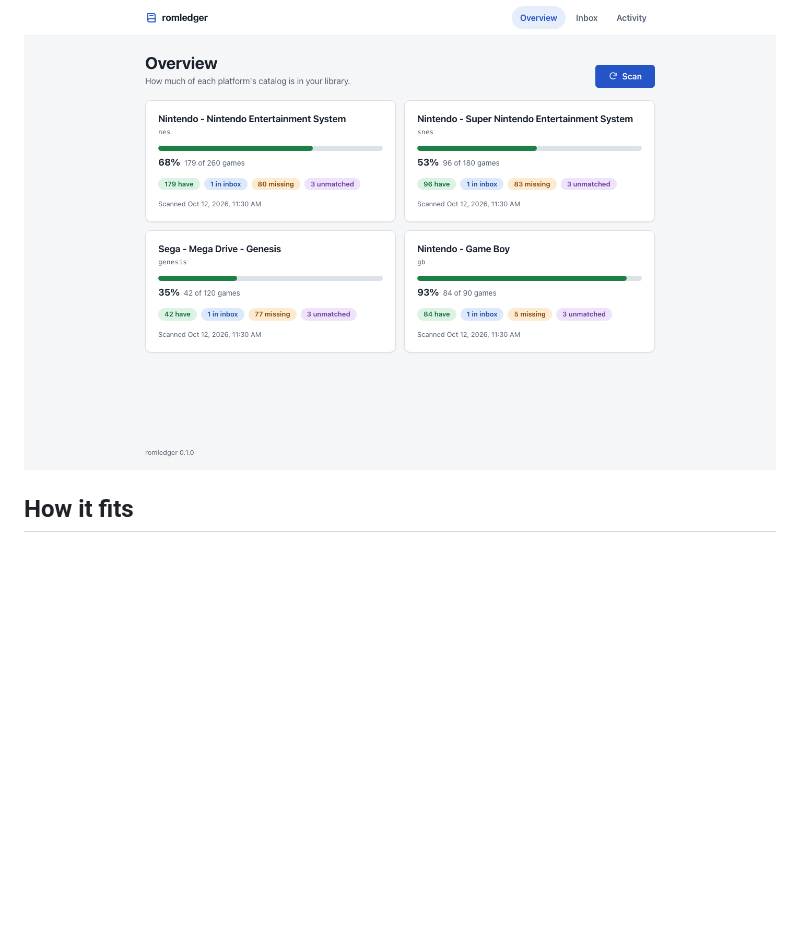
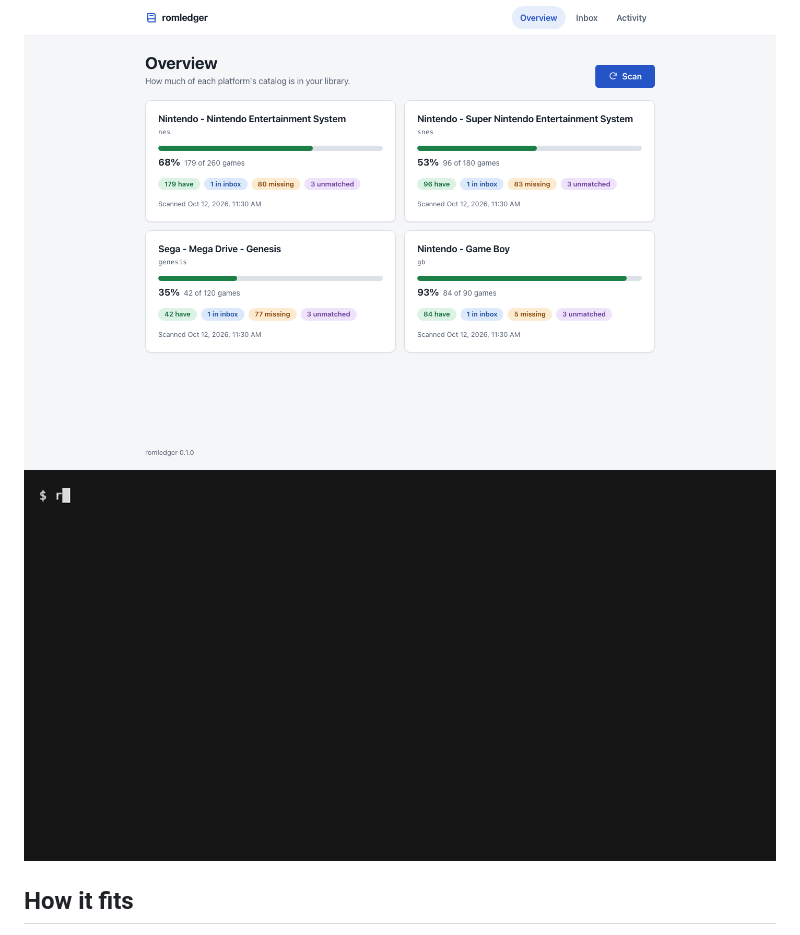
Before and after one commit to kjiwa/romledger, a Markdown page: README.md, the part around the change. GitHub-like rendering; pictures changed too: docs/images/demo.gif (added); blank space fills up the shorter version.

```diff
--- a/README.md
+++ b/README.md
@@ -22,6 +22,8 @@ Vimm's Lair is manual; see [docs/sources.md](docs/sources.md).
   <source media="(prefers-color-scheme: dark)" srcset="docs/images/overview-desktop-dark.png">
   <img alt="The romledger overview page: one card per platform with a progress bar and counts of games had, in the inbox, missing and unmatched." src="docs/images/overview-desktop-light.png">
 </picture>
+
+![A terminal running romledger status, which lists wanted, have, inbox, missing and unmatched counts per platform, then romledger missing snes, which lists missing games.](docs/images/demo.gif)
 
 ## How it fits
 
```
Also changed, not shown: 6 other files.
